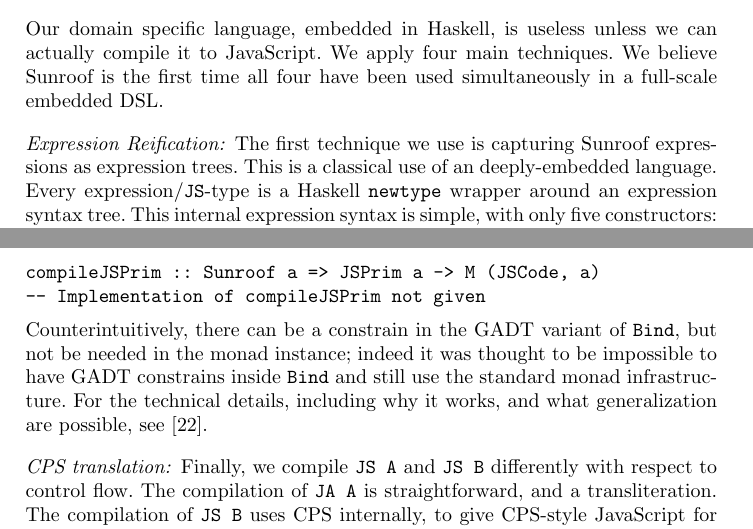
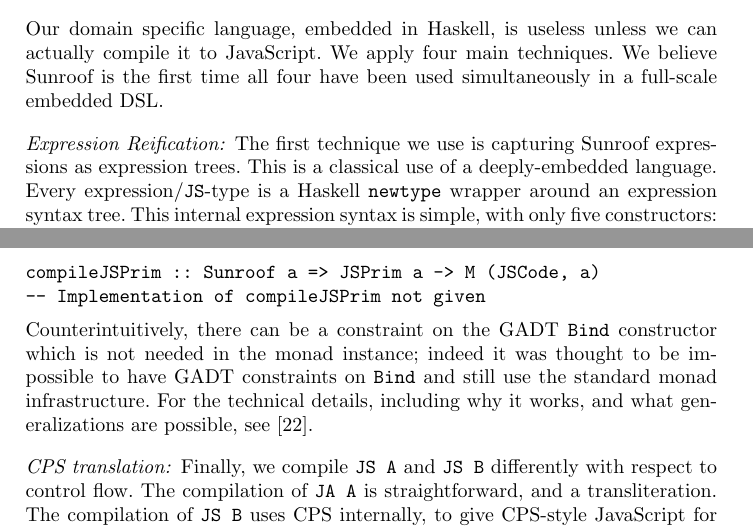
Before and after one commit to ku-fpg/paper-sunroof-tfp13, a LaTeX paper (sunroof.tex): two parts of pages 11 and 12 of 17, joined at a grey line, cut so that both start at the same text. Compiled offline with pdfLaTeX.

Commit message:
Edits to 7

```diff
--- a/sunroof.tex
+++ b/sunroof.tex
@@ -765,7 +765,7 @@
 
 \paragraph{Expression Reification:}
 The first technique we use is capturing Sunroof expressions as expression trees.
-This is a classical use of an deeply-embedded language. Every expression/\Src{JS}-type
+This is a classical use of a deeply-embedded language. Every expression/\Src{JS}-type
 is a Haskell \Src{newtype} wrapper around an expression syntax tree.
 This internal expression syntax is simple, with only five constructors:
 literals, variable names, JavaScript `dot', application, and anonymous functions.
@@ -837,12 +837,12 @@
 compileJSPrim :: Sunroof a => JSPrim a -> M (JSCode, a)
 -- Implementation of compileJSPrim not given
 \end{Code}
-Counterintuitively, there can be a constrain in the GADT variant
-of \Src{Bind}, but not be needed in the monad instance; indeed
-it was thought to be impossible to have GADT constrains inside
+Counterintuitively, there can be a constraint on the GADT
+\Src{Bind} constructor which is not needed in the monad instance; indeed
+it was thought to be impossible to have GADT constraints on
 \Src{Bind} and still use the standard monad infrastructure.
 For the technical details, including why it works, and what
-generalization are possible, see~\cite{Sculthorpe:13:ConstrainedMonads}.
+generalizations are possible, see~\cite{Sculthorpe:13:ConstrainedMonads}.
 
 \paragraph{CPS translation:}
 
```
Also changed, not shown: sunroof.tex (4 more changed lines).
